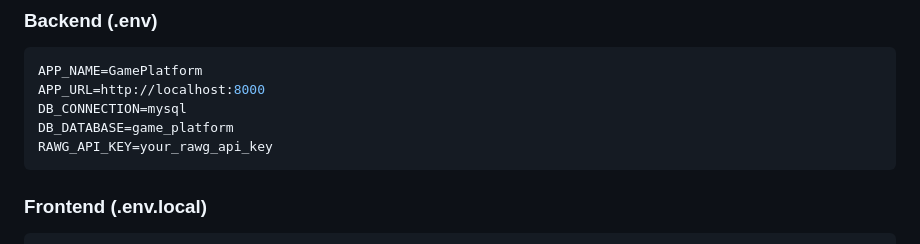
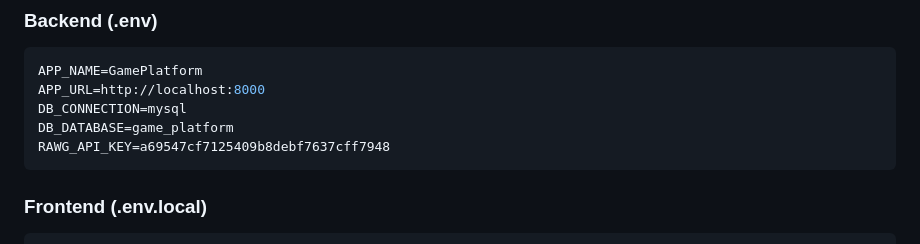
Before and after one commit to Shahdhan/Rawg-Clone, a Markdown page: README.md, the part around the change. Drawn GitHub-style.

````diff
--- a/README.md
+++ b/README.md
@@ -165,7 +165,7 @@ APP_NAME=GamePlatform
 APP_URL=http://localhost:8000
 DB_CONNECTION=mysql
 DB_DATABASE=game_platform
-RAWG_API_KEY=your_rawg_api_key
+RAWG_API_KEY=a69547cf7125409b8debf7637cff7948
 ```
 
 ### Frontend (.env.local)
````
